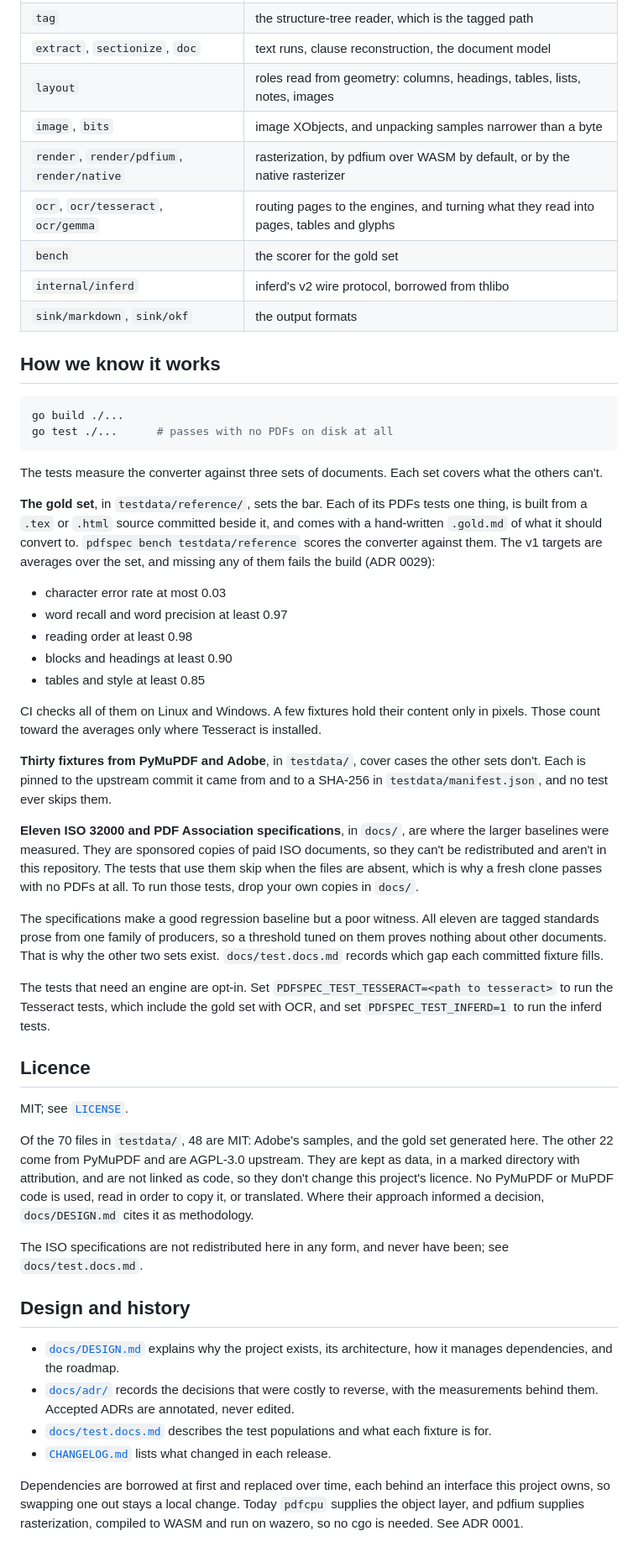
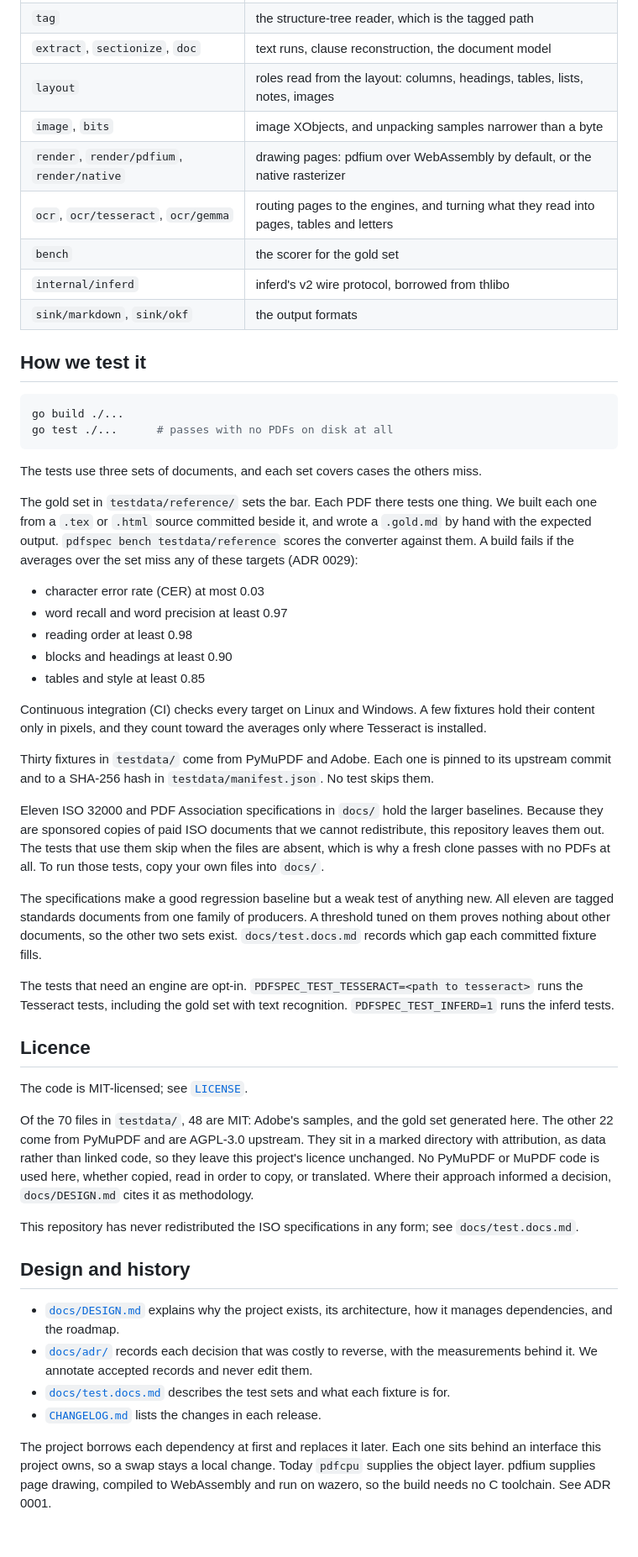
Before and after one commit to model-harness/pdftools, a Markdown page: README.md, the part around one of its changes. Shown at 84% size. Rendered like a GitHub page.

````diff
--- a/README.md
+++ b/README.md
@@ -213,82 +214,78 @@ single adapter:
 | `font`, `font/cmap`, `font/encoding` | metrics, CMaps, Annex D encodings, glyph lists |
 | `tag` | the structure-tree reader, which is the tagged path |
 | `extract`, `sectionize`, `doc` | text runs, clause reconstruction, the document model |
-| `layout` | roles read from geometry: columns, headings, tables, lists, notes, images |
+| `layout` | roles read from the layout: columns, headings, tables, lists, notes, images |
 | `image`, `bits` | image XObjects, and unpacking samples narrower than a byte |
-| `render`, `render/pdfium`, `render/native` | rasterization, by pdfium over WASM by default, or by the native rasterizer |
-| `ocr`, `ocr/tesseract`, `ocr/gemma` | routing pages to the engines, and turning what they read into pages, tables and glyphs |
+| `render`, `render/pdfium`, `render/native` | drawing pages: pdfium over WebAssembly by default, or the native rasterizer |
+| `ocr`, `ocr/tesseract`, `ocr/gemma` | routing pages to the engines, and turning what they read into pages, tables and letters |
 | `bench` | the scorer for the gold set |
 | `internal/inferd` | inferd's v2 wire protocol, borrowed from thlibo |
 | `sink/markdown`, `sink/okf` | the output formats |
 
-## How we know it works
+## How we test it
 
 ```sh
 go build ./...
 go test ./...      # passes with no PDFs on disk at all
 ```
 
-The tests measure the converter against three sets of documents. Each set covers what the
-others can't.
+The tests use three sets of documents, and each set covers cases the others miss.
 
-**The gold set**, in `testdata/reference/`, sets the bar. Each of its PDFs tests one thing, is
-built from a `.tex` or `.html` source committed beside it, and comes with a hand-written
-`.gold.md` of what it should convert to. `pdfspec bench testdata/reference` scores the
-converter against them. The v1 targets are averages over the set, and missing any of them fails
-the build (ADR 0029):
+The gold set in `testdata/reference/` sets the bar. Each PDF there tests one thing. We built
+each one from a `.tex` or `.html` source committed beside it, and wrote a `.gold.md` by hand
+with the expected output. `pdfspec bench testdata/reference` scores the converter against
+them. A build fails if the averages over the set miss any of these targets (ADR 0029):
 
-- character error rate at most 0.03
+- character error rate (CER) at most 0.03
 - word recall and word precision at least 0.97
 - reading order at least 0.98
 - blocks and headings at least 0.90
 - tables and style at least 0.85
 
-CI checks all of them on Linux and Windows. A few fixtures hold their content only in pixels.
-Those count toward the averages only where Tesseract is installed.
+Continuous integration (CI) checks every target on Linux and Windows. A few fixtures hold their
+content only in pixels, and they count toward the averages only where Tesseract is installed.
 
-**Thirty fixtures from PyMuPDF and Adobe**, in `testdata/`, cover cases the other sets don't.
-Each is pinned to the upstream commit it came from and to a SHA-256 in
-`testdata/manifest.json`, and no test ever skips them.
+Thirty fixtures in `testdata/` come from PyMuPDF and Adobe. Each one is pinned to its upstream
+commit and to a SHA-256 hash in `testdata/manifest.json`. No test skips them.
 
-**Eleven ISO 32000 and PDF Association specifications**, in `docs/`, are where the larger
-baselines were measured. They are sponsored copies of paid ISO documents, so they can't be
-redistributed and aren't in this repository. The tests that use them skip when the files are
-absent, which is why a fresh clone passes with no PDFs at all. To run those tests, drop your own
-copies in `docs/`.
+Eleven ISO 32000 and PDF Association specifications in `docs/` hold the larger baselines.
+Because they are sponsored copies of paid ISO documents that we cannot redistribute, this
+repository leaves them out. The tests that use them skip when the files are absent, which is why
+a fresh clone passes with no PDFs at all. To run those tests, copy your own files into `docs/`.
 
-The specifications make a good regression baseline but a poor witness. All eleven are tagged
-standards prose from one family of producers, so a threshold tuned on them proves nothing about
-other documents. That is why the other two sets exist. `docs/test.docs.md` records which gap
-each committed fixture fills.
+The specifications make a good regression baseline but a weak test of anything new. All eleven
+are tagged standards documents from one family of producers. A threshold tuned on them proves
+nothing about other documents, so the other two sets exist. `docs/test.docs.md` records which
+gap each committed fixture fills.
 
-The tests that need an engine are opt-in. Set `PDFSPEC_TEST_TESSERACT=<path to tesseract>` to
-run the Tesseract tests, which include the gold set with OCR, and set `PDFSPEC_TEST_INFERD=1` to
-run the inferd tests.
+The tests that need an engine are opt-in. `PDFSPEC_TEST_TESSERACT=<path to tesseract>` runs the
+Tesseract tests, including the gold set with text recognition. `PDFSPEC_TEST_INFERD=1` runs the
+inferd tests.
 
 ## Licence
 
-MIT; see [`LICENSE`](LICENSE).
+The code is MIT-licensed; see [`LICENSE`](LICENSE).
 
 Of the 70 files in `testdata/`, 48 are MIT: Adobe's samples, and the gold set generated here.
-The other 22 come from PyMuPDF and are AGPL-3.0 upstream. They are kept as data, in a marked
-directory with attribution, and are not linked as code, so they don't change this project's
-licence. No PyMuPDF or MuPDF code is used, read in order to copy it, or translated. Where their
-approach informed a decision, `docs/DESIGN.md` cites it as methodology.
+The other 22 come from PyMuPDF and are AGPL-3.0 upstream. They sit in a marked directory with
+attribution, as data rather than linked code, so they leave this project's licence unchanged.
+No PyMuPDF or MuPDF code is used here, whether copied, read in order to copy, or translated.
+Where their approach informed a decision, `docs/DESIGN.md` cites it as methodology.
 
-The ISO specifications are not redistributed here in any form, and never have been; see
+This repository has never redistributed the ISO specifications in any form; see
 `docs/test.docs.md`.
 
 ## Design and history
 
 - [`docs/DESIGN.md`](docs/DESIGN.md) explains why the project exists, its architecture, how it
   manages dependencies, and the roadmap.
-- [`docs/adr/`](docs/adr/) records the decisions that were costly to reverse, with the
-  measurements behind them. Accepted ADRs are annotated, never edited.
-- [`docs/test.docs.md`](docs/test.docs.md) describes the test populations and what each fixture
-  is for.
-- [`CHANGELOG.md`](CHANGELOG.md) lists what changed in each release.
+- [`docs/adr/`](docs/adr/) records each decision that was costly to reverse, with the
+  measurements behind it. We annotate accepted records and never edit them.
+- [`docs/test.docs.md`](docs/test.docs.md) describes the test sets and what each fixture is
+  for.
+- [`CHANGELOG.md`](CHANGELOG.md) lists the changes in each release.
 
-Dependencies are borrowed at first and replaced over time, each behind an interface this
-project owns, so swapping one out stays a local change. Today `pdfcpu` supplies the object
-layer, and pdfium supplies rasterization, compiled to WASM and run on wazero, so no cgo is
-needed. See ADR 0001.
+The project borrows each dependency at first and replaces it later. Each one sits behind an
+interface this project owns, so a swap stays a local change. Today `pdfcpu` supplies the object
+layer. pdfium supplies page drawing, compiled to WebAssembly and run on wazero, so the build
+needs no C toolchain. See ADR 0001.
````
Also changed, not shown: other parts of README.md (+90 -89 lines).
